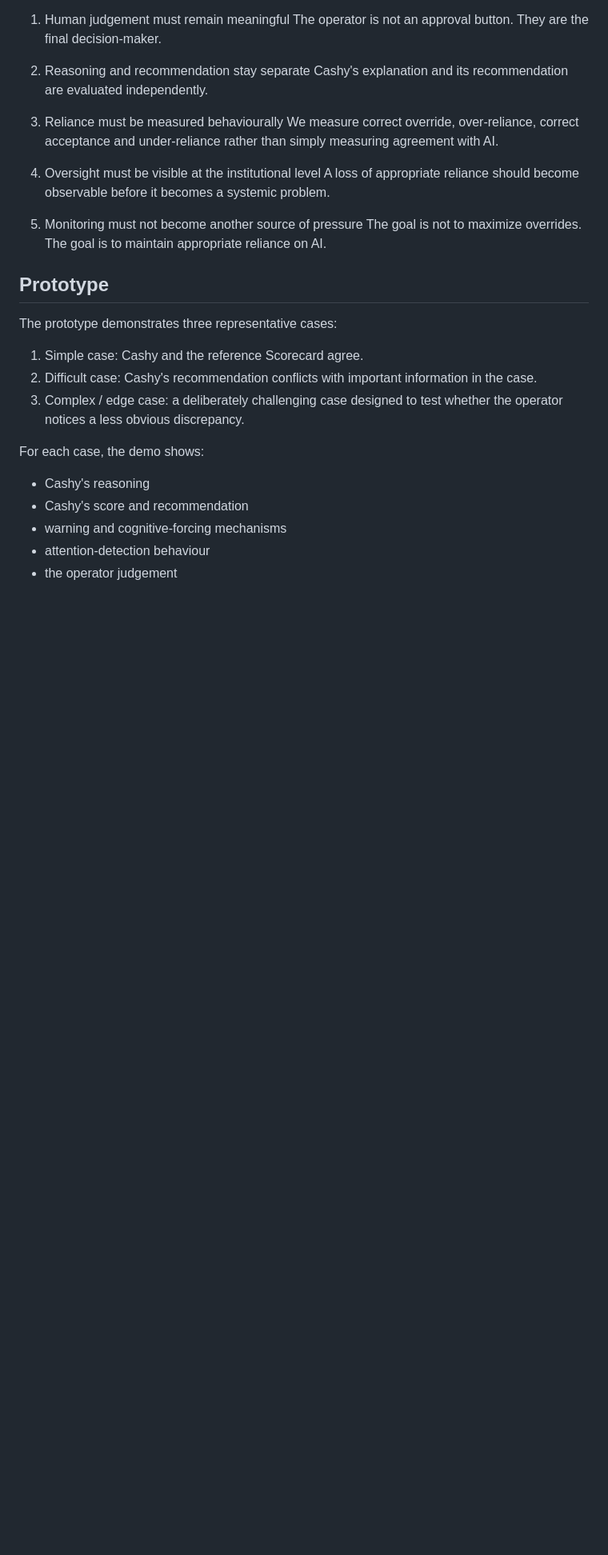
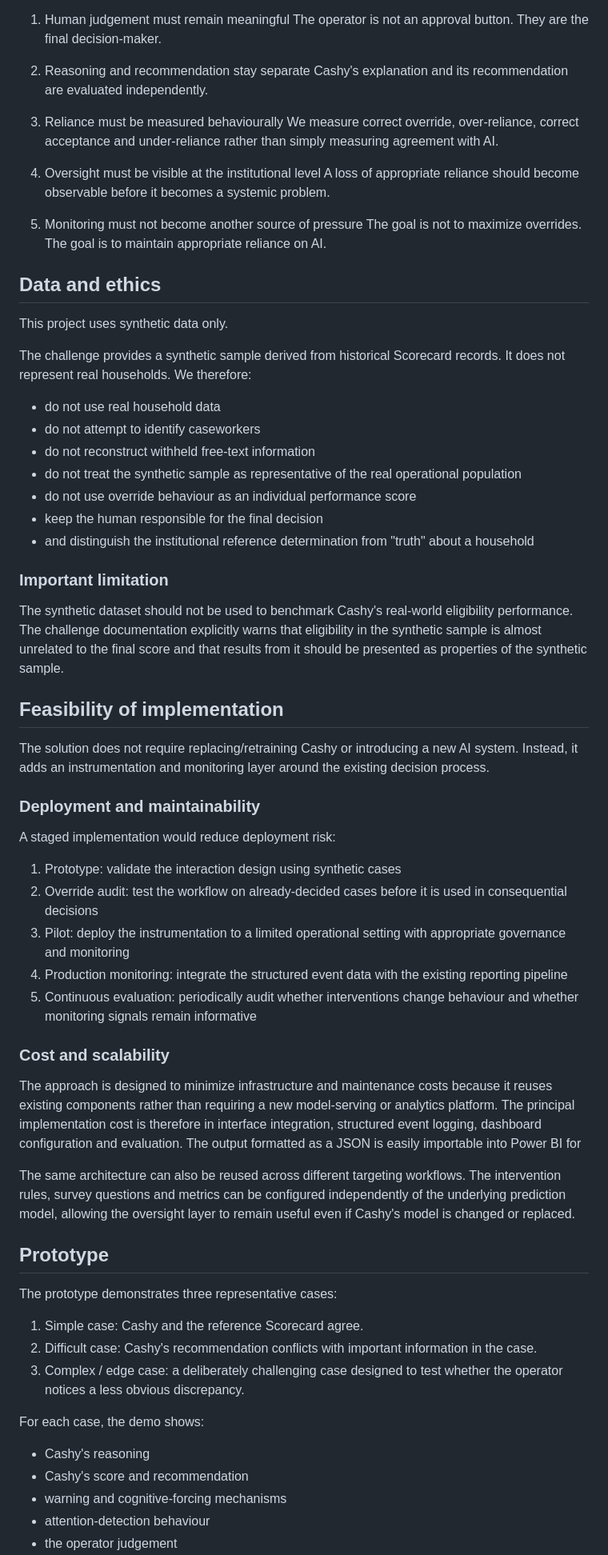
Before and after one commit to Alice1704/refugees_inclusion_hackathon, a Markdown page: README.md, the part around one of its changes. Shown at 80% size. Drawn GitHub-style; blank space fills up the shorter version.

Commit message:
updated README.md (again)

```diff
--- a/README.md
+++ b/README.md
@@ -155,6 +155,45 @@ A loss of appropriate reliance should become observable before it becomes a syst
 5. Monitoring must not become another source of pressure
 The goal is not to maximize overrides. The goal is to maintain appropriate reliance on AI.
 
+## Data and ethics
+
+This project uses synthetic data only.
+
+The challenge provides a synthetic sample derived from historical Scorecard records. It does not represent real households.
+We therefore:
+
+- do not use real household data
+- do not attempt to identify caseworkers
+- do not reconstruct withheld free-text information
+- do not treat the synthetic sample as representative of the real operational population
+- do not use override behaviour as an individual performance score
+- keep the human responsible for the final decision
+- and distinguish the institutional reference determination from "truth" about a household
+
+### Important limitation
+
+The synthetic dataset should not be used to benchmark Cashy's real-world eligibility performance. The challenge documentation explicitly warns that eligibility in the synthetic sample is almost unrelated to the final score and that results from it should be presented as properties of the synthetic sample.
+
+## Feasibility of implementation
+
+The solution does not require replacing/retraining Cashy or introducing a new AI system. Instead, it adds an instrumentation and monitoring layer around the existing decision process.
+
+### Deployment and maintainability
+
+A staged implementation would reduce deployment risk:
+
+1. Prototype: validate the interaction design using synthetic cases
+2. Override audit: test the workflow on already-decided cases before it is used in consequential decisions
+3. Pilot: deploy the instrumentation to a limited operational setting with appropriate governance and monitoring
+4. Production monitoring: integrate the structured event data with the existing reporting pipeline
+5. Continuous evaluation: periodically audit whether interventions change behaviour and whether monitoring signals remain informative
+
+### Cost and scalability
+
+The approach is designed to minimize infrastructure and maintenance costs because it reuses existing components rather than requiring a new model-serving or analytics platform. The principal implementation cost is therefore in interface integration, structured event logging, dashboard configuration and evaluation. The output formatted as a JSON is easily importable into Power BI for
+
+The same architecture can also be reused across different targeting workflows. The intervention rules, survey questions and metrics can be configured independently of the underlying prediction model, allowing the oversight layer to remain useful even if Cashy's model is changed or replaced.
+
 ## Prototype
 
 The prototype demonstrates three representative cases:
```
Also changed, not shown: other parts of README.md (+23 -23 lines).
